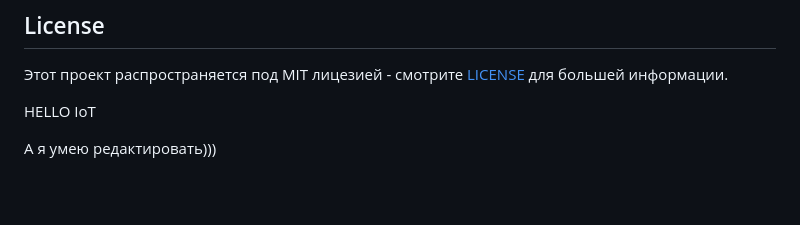
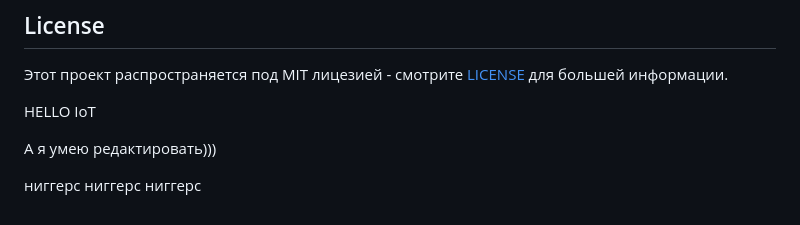
Before and after one commit to Demorein/RuFA-Hub, a Markdown page: README.md, the part around the change. Drawn GitHub-style; blank space fills up the shorter version.

```diff
--- a/README.md
+++ b/README.md
@@ -174,3 +174,5 @@ systemctl restart rufa-hub
 HELLO IoT
 
 А я умею редактировать)))
+
+ниггерс ниггерс ниггерс
```
